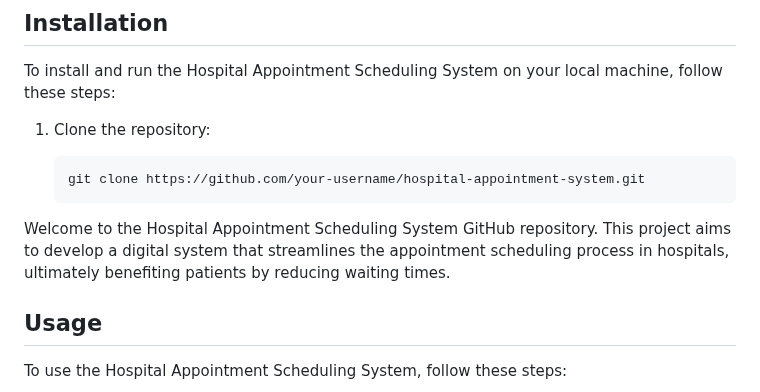
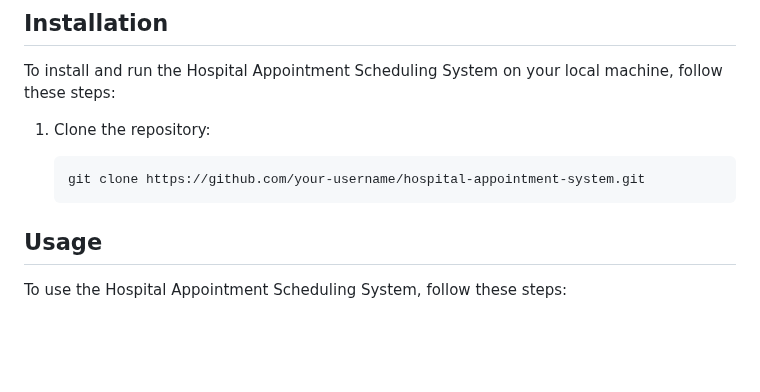
Before and after one commit to mrudul2/SIH-2023, a Markdown page: README.md, the part around one of its changes. Rendered like a GitHub page; blank space fills up the shorter version.

````diff
--- a/README.md
+++ b/README.md
@@ -51,12 +51,8 @@ To install and run the Hospital Appointment Scheduling System on your local mach
 
 1. Clone the repository:
 
-   ```
+   ```bash
    git clone https://github.com/your-username/hospital-appointment-system.git
-   ```
-
-Welcome to the Hospital Appointment Scheduling System GitHub repository. This project aims to develop a digital system that streamlines the appointment scheduling process in hospitals, ultimately benefiting patients by reducing waiting times.
-
 ## Usage
 
 To use the Hospital Appointment Scheduling System, follow these steps:
````
Also changed, not shown: other parts of README.md (+0 -2 lines).
